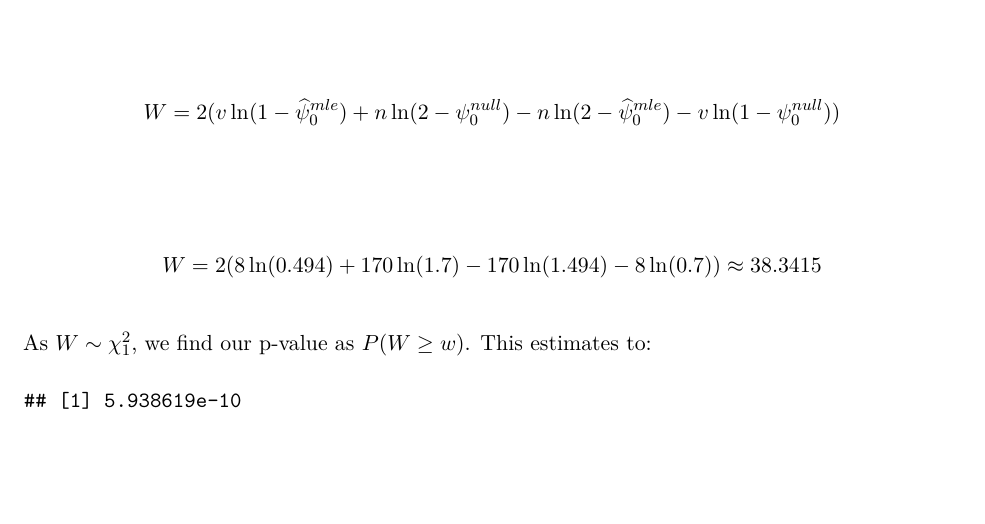
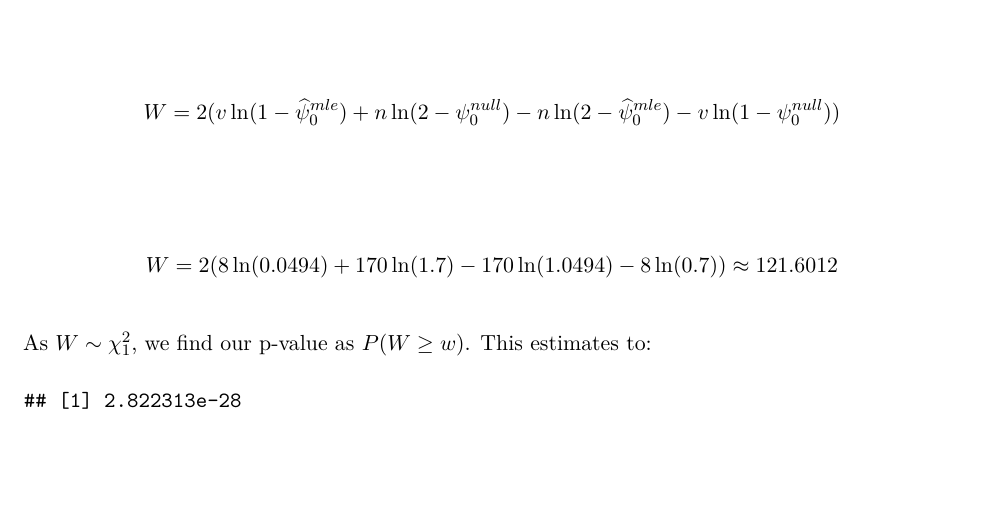
Before and after one commit to Kev-Ji/Pfizer-Bayes, an R Markdown document (Pfizer Statistical Methodology.rmd): part of page 6 of 7, cut so that both start at the same text. Rendered offline with R 4.5, knitr and Pandoc, then LaTeX, with nearby package versions; some code elsewhere in the file could not run offline.

Commit message:
Update Pfizer Statistical Methodology.rmd

```diff
--- a/Pfizer Statistical Methodology.rmd
+++ b/Pfizer Statistical Methodology.rmd
@@ -140,7 +140,7 @@ $$W = 2 \ln(\frac{L(\widehat{\psi}_0^{mle})}{L(\psi^{null}_0)})$$
 $$W = 2 \ln(\frac{\binom{n}{v}\frac{(1 - \widehat{\psi}_0^{mle})^v}{(2 - \widehat{\psi}_0^{mle})^n}}{\binom{n}{v}\frac{(1 - \psi^{null}_0)^v}{(2 - \psi^{null}_0)^n}})$$
 $$W = 2 \ln(\frac{(1 - \widehat{\psi}_0^{mle})^v (2 - \psi^{null}_0)^n}{(2 - \widehat{\psi}_0^{mle})^n (1-\psi^{null}_0)^v})$$
 $$W = 2 (v\ln(1 - \widehat{\psi}_0^{mle}) + n\ln(2 - \psi_0^{null}) - n\ln(2 - \widehat{\psi}_0^{mle}) - v\ln(1 - \psi_0^{null}))$$
-$$W = 2(8\ln(0.494) + 170\ln(1.7) - 170\ln(1.494) - 8 \ln(0.7)) \approx 38.3415$$
+$$W = 2(8\ln(0.0494) + 170\ln(1.7) - 170\ln(1.0494) - 8 \ln(0.7)) \approx 121.6012$$
 
 As $W \sim \chi_1^2$, we find our p-value as $P(W \geq w)$. This estimates to:
 
```
Also changed, not shown: Pfizer Statistical Methodology.rmd (2 more changed lines).
